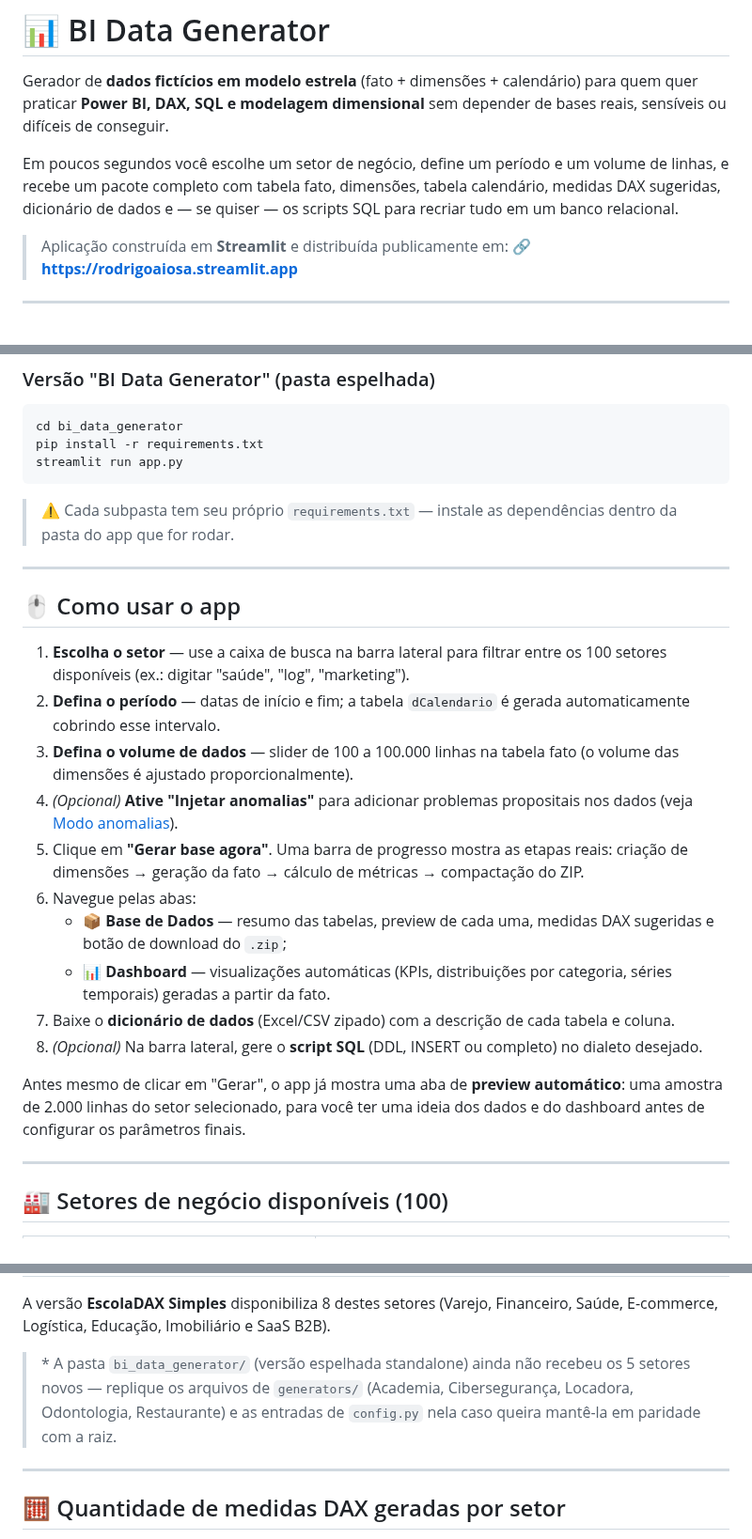
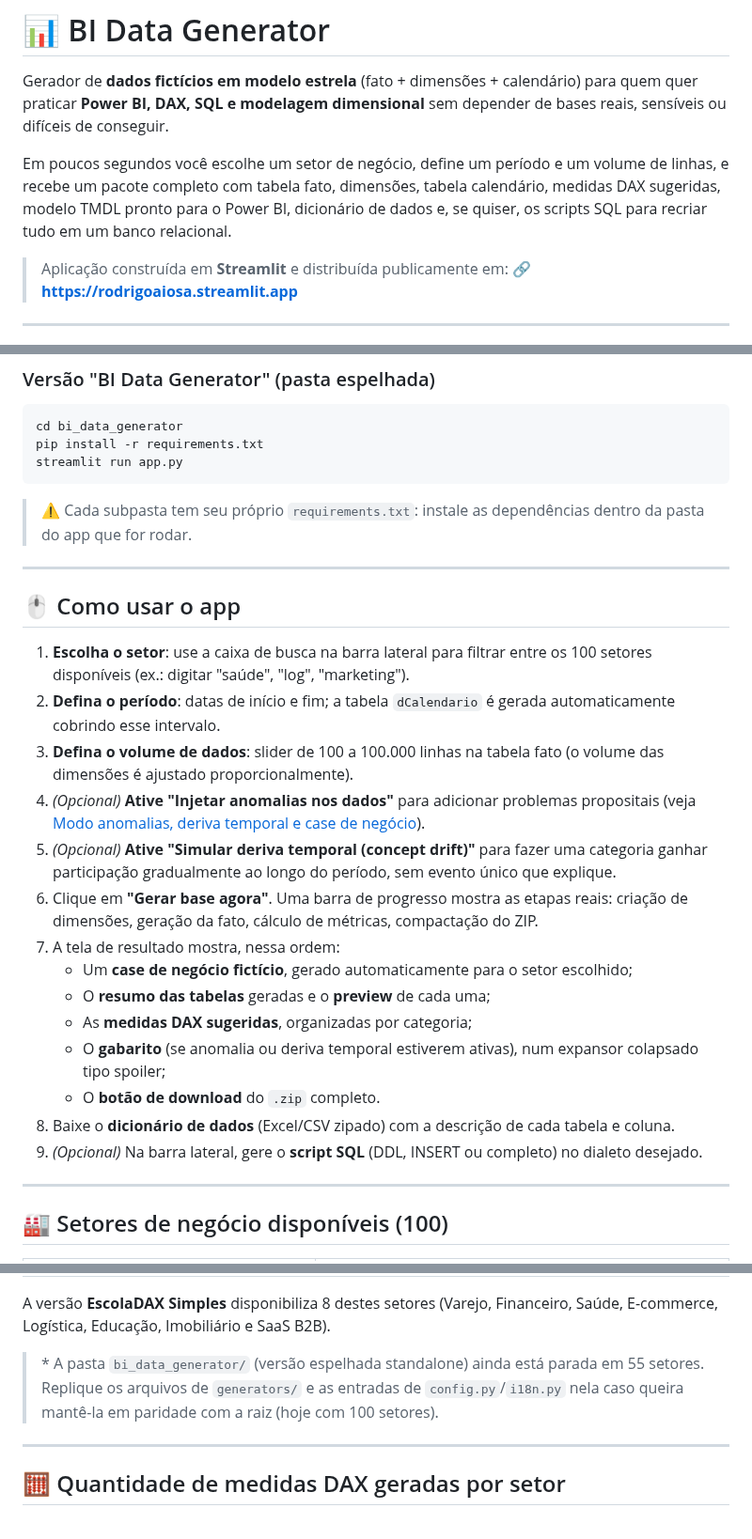
Before and after one commit to RodrigoAiosa/bi_data_generator, a Markdown page: README.md, 3 parts joined by grey strips. Shown at 94% size. Drawn GitHub-style.

````diff
--- a/README.md
+++ b/README.md
@@ -2,7 +2,7 @@
 
 Gerador de **dados fictícios em modelo estrela** (fato + dimensões + calendário) para quem quer praticar **Power BI, DAX, SQL e modelagem dimensional** sem depender de bases reais, sensíveis ou difíceis de conseguir.
 
-Em poucos segundos você escolhe um setor de negócio, define um período e um volume de linhas, e recebe um pacote completo com tabela fato, dimensões, tabela calendário, medidas DAX sugeridas, dicionário de dados e — se quiser — os scripts SQL para recriar tudo em um banco relacional.
+Em poucos segundos você escolhe um setor de negócio, define um período e um volume de linhas, e recebe um pacote completo com tabela fato, dimensões, tabela calendário, medidas DAX sugeridas, modelo TMDL pronto para o Power BI, dicionário de dados e, se quiser, os scripts SQL para recriar tudo em um banco relacional.
 
 > Aplicação construída em **Streamlit** e distribuída publicamente em:
 > 🔗 **https://rodrigoaiosa.streamlit.app**
@@ -141,24 +144,26 @@ pip install -r requirements.txt
 streamlit run app.py
 ```
 
-> ⚠️ Cada subpasta tem seu próprio `requirements.txt` — instale as dependências dentro da pasta do app que for rodar.
+> ⚠️ Cada subpasta tem seu próprio `requirements.txt`: instale as dependências dentro da pasta do app que for rodar.
 
 ---
 
 ## 🖱 Como usar o app
 
-1. **Escolha o setor** — use a caixa de busca na barra lateral para filtrar entre os 100 setores disponíveis (ex.: digitar "saúde", "log", "marketing").
-2. **Defina o período** — datas de início e fim; a tabela `dCalendario` é gerada automaticamente cobrindo esse intervalo.
-3. **Defina o volume de dados** — slider de 100 a 100.000 linhas na tabela fato (o volume das dimensões é ajustado proporcionalmente).
-4. *(Opcional)* **Ative "Injetar anomalias"** para adicionar problemas propositais nos dados (veja [Modo anomalias](#-modo-anomalias)).
-5. Clique em **"Gerar base agora"**. Uma barra de progresso mostra as etapas reais: criação de dimensões → geração da fato → cálculo de métricas → compactação do ZIP.
-6. Navegue pelas abas:
-   - **📦 Base de Dados** — resumo das tabelas, preview de cada uma, medidas DAX sugeridas e botão de download do `.zip`;
-   - **📊 Dashboard** — visualizações automáticas (KPIs, distribuições por categoria, séries temporais) geradas a partir da fato.
-7. Baixe o **dicionário de dados** (Excel/CSV zipado) com a descrição de cada tabela e coluna.
-8. *(Opcional)* Na barra lateral, gere o **script SQL** (DDL, INSERT ou completo) no dialeto desejado.
-
-Antes mesmo de clicar em "Gerar", o app já mostra uma aba de **preview automático**: uma amostra de 2.000 linhas do setor selecionado, para você ter uma ideia dos dados e do dashboard antes de configurar os parâmetros finais.
+1. **Escolha o setor**: use a caixa de busca na barra lateral para filtrar entre os 100 setores disponíveis (ex.: digitar "saúde", "log", "marketing").
+2. **Defina o período**: datas de início e fim; a tabela `dCalendario` é gerada automaticamente cobrindo esse intervalo.
+3. **Defina o volume de dados**: slider de 100 a 100.000 linhas na tabela fato (o volume das dimensões é ajustado proporcionalmente).
+4. *(Opcional)* **Ative "Injetar anomalias nos dados"** para adicionar problemas propositais (veja [Modo anomalias, deriva temporal e case de negócio](#-modo-anomalias-deriva-temporal-e-case-de-negócio)).
+5. *(Opcional)* **Ative "Simular deriva temporal (concept drift)"** para fazer uma categoria ganhar participação gradualmente ao longo do período, sem evento único que explique.
+6. Clique em **"Gerar base agora"**. Uma barra de progresso mostra as etapas reais: criação de dimensões, geração da fato, cálculo de métricas, compactação do ZIP.
+7. A tela de resultado mostra, nessa ordem:
+   - Um **case de negócio fictício**, gerado automaticamente para o setor escolhido;
+   - O **resumo das tabelas** geradas e o **preview** de cada uma;
+   - As **medidas DAX sugeridas**, organizadas por categoria;
+   - O **gabarito** (se anomalia ou deriva temporal estiverem ativas), num expansor colapsado tipo spoiler;
+   - O **botão de download** do `.zip` completo.
+8. Baixe o **dicionário de dados** (Excel/CSV zipado) com a descrição de cada tabela e coluna.
+9. *(Opcional)* Na barra lateral, gere o **script SQL** (DDL, INSERT ou completo) no dialeto desejado.
 
 ---
 
@@ -269,7 +274,7 @@ Antes mesmo de clicar em "Gerar", o app já mostra uma aba de **preview automát
 
 A versão **EscolaDAX Simples** disponibiliza 8 destes setores (Varejo, Financeiro, Saúde, E-commerce, Logística, Educação, Imobiliário e SaaS B2B).
 
-> \* A pasta `bi_data_generator/` (versão espelhada standalone) ainda não recebeu os 5 setores novos — replique os arquivos de `generators/` (Academia, Cibersegurança, Locadora, Odontologia, Restaurante) e as entradas de `config.py` nela caso queira mantê-la em paridade com a raiz.
+> \* A pasta `bi_data_generator/` (versão espelhada standalone) ainda está parada em 55 setores. Replique os arquivos de `generators/` e as entradas de `config.py`/`i18n.py` nela caso queira mantê-la em paridade com a raiz (hoje com 100 setores).
 
 ---
 
````
Also changed, not shown: other parts of README.md (+57 -32 lines).
